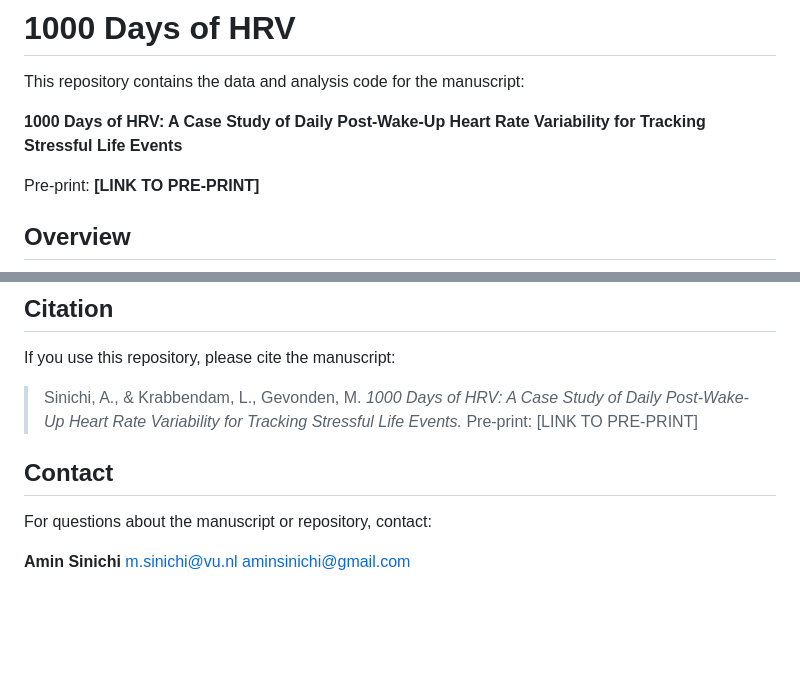
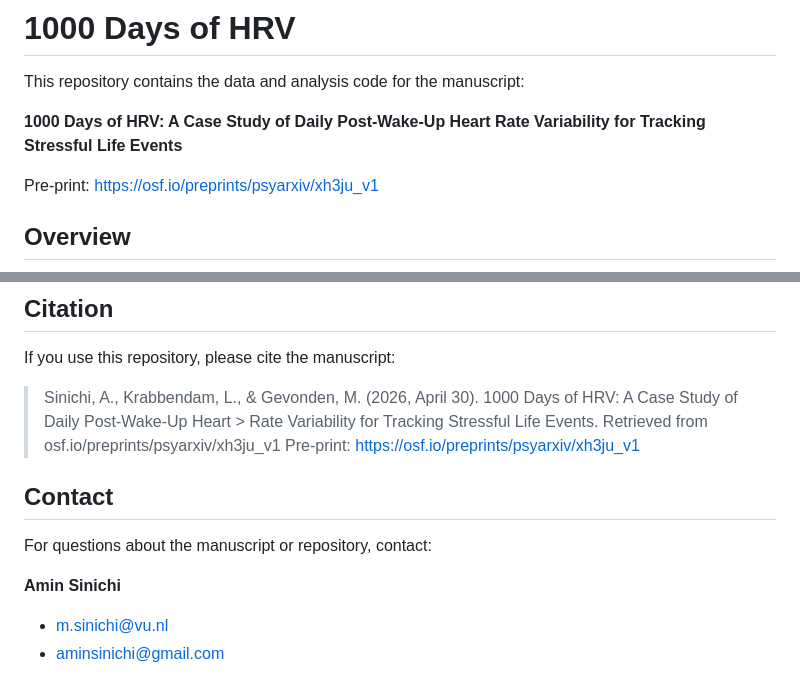
Before and after one commit to Aminsinichi/1000-days-of-hrv, a Markdown page: README.md, 2 parts joined by grey strips. GitHub-like rendering; blank space fills up the shorter version.

```diff
--- a/README.md
+++ b/README.md
@@ -4,7 +4,7 @@ This repository contains the data and analysis code for the manuscript:
 
 **1000 Days of HRV: A Case Study of Daily Post-Wake-Up Heart Rate Variability for Tracking Stressful Life Events**
 
-Pre-print: **[LINK TO PRE-PRINT]**
+Pre-print: https://osf.io/preprints/psyarxiv/xh3ju_v1
 
 ## Overview
 
@@ -59,14 +59,13 @@ The analyses in this repository reproduce the main results reported in the manus
 
 If you use this repository, please cite the manuscript:
 
-> Sinichi, A., & Krabbendam, L., Gevonden, M.
-> *1000 Days of HRV: A Case Study of Daily Post-Wake-Up Heart Rate Variability for Tracking Stressful Life Events.*
-> Pre-print: [LINK TO PRE-PRINT]
+> Sinichi, A., Krabbendam, L., & Gevonden, M. (2026, April 30). 1000 Days of HRV: A Case Study of Daily Post-Wake-Up Heart > Rate Variability for Tracking Stressful Life Events. Retrieved from osf.io/preprints/psyarxiv/xh3ju_v1
+> Pre-print: https://osf.io/preprints/psyarxiv/xh3ju_v1
 
 ## Contact
 
 For questions about the manuscript or repository, contact:
 
 **Amin Sinichi**
-[m.sinichi@vu.nl](mailto:m.sinichi@vu.nl)
-[aminsinichi@gmail.com](mailto:aminsinichi@gmail.com)
+- [m.sinichi@vu.nl](mailto:m.sinichi@vu.nl)
+- [aminsinichi@gmail.com](mailto:aminsinichi@gmail.com)
```
